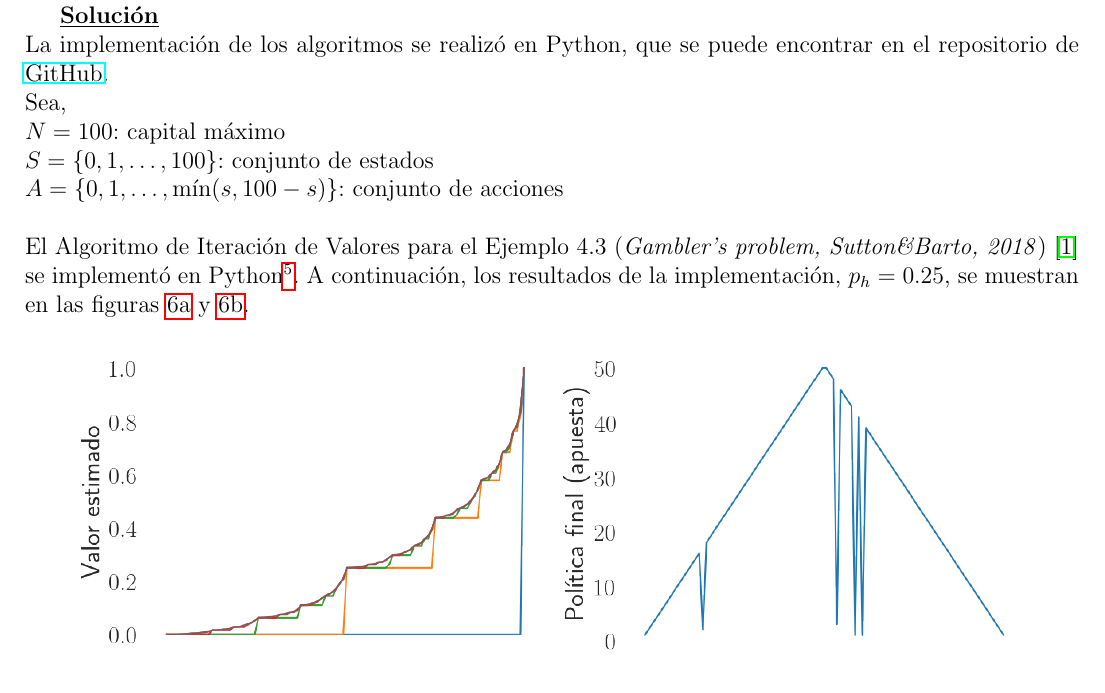
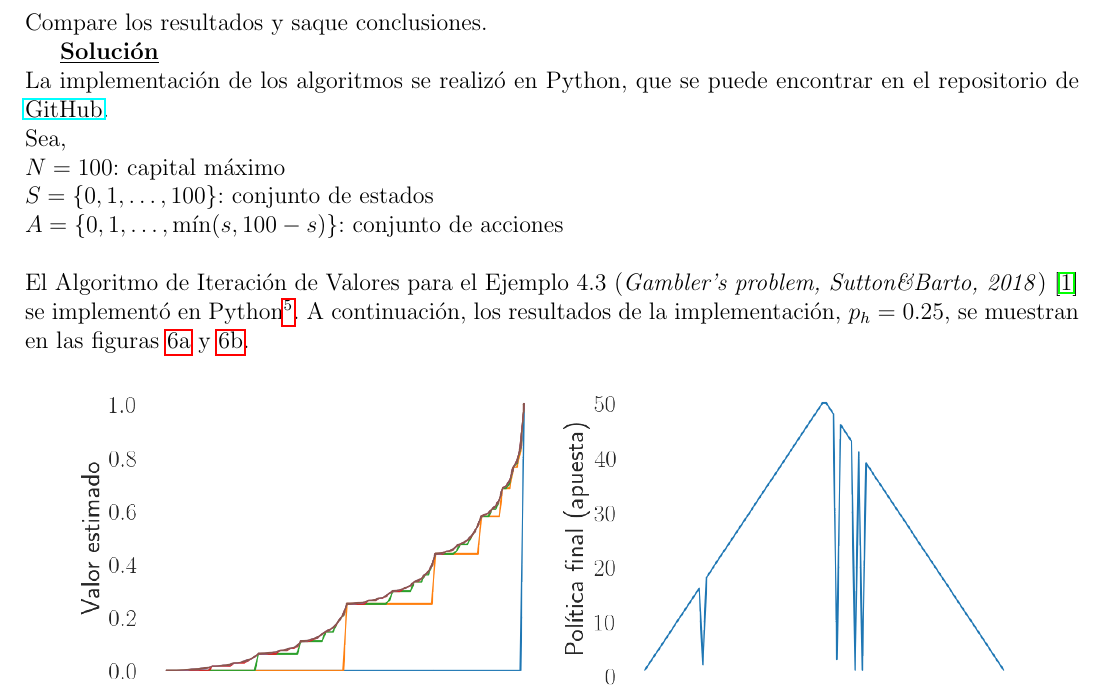
Before and after one commit to MasterUBA-DM-KD/Aprendizaje_Reforzado, a LaTeX document (docs/guia/3/tex/solucion.tex, which reads docs/guia/3/tex/ejercicio/5.tex): part of page 6 of 7, cut at the place of the change. Compiled offline with pdfLaTeX.

Commit message:
wip guia 3 corrected

```diff
--- a/docs/guia/3/tex/ejercicio/5.tex
+++ b/docs/guia/3/tex/ejercicio/5.tex
@@ -5,6 +5,8 @@
     \item $p_h = 0.25$.
     \item $p_h = 0.55$.
 \end{itemize}
+
+Compare los resultados y saque conclusiones.
 
 \indent\underline{\textbf{Solución}}\\
 La implementación de los algoritmos se realizó en Python, que se puede encontrar en el repositorio de \href{https://github.com/MasterUBA-DM-KD/Aprendizaje_Reforzado/blob/5ae50da937b14f0a11c416e40019a4b5661dd51b/docs/guia/3/notebooks/utils.py}{GitHub}.
```
Also changed, not shown: docs/guia/3/tex/solucion.pdf.
